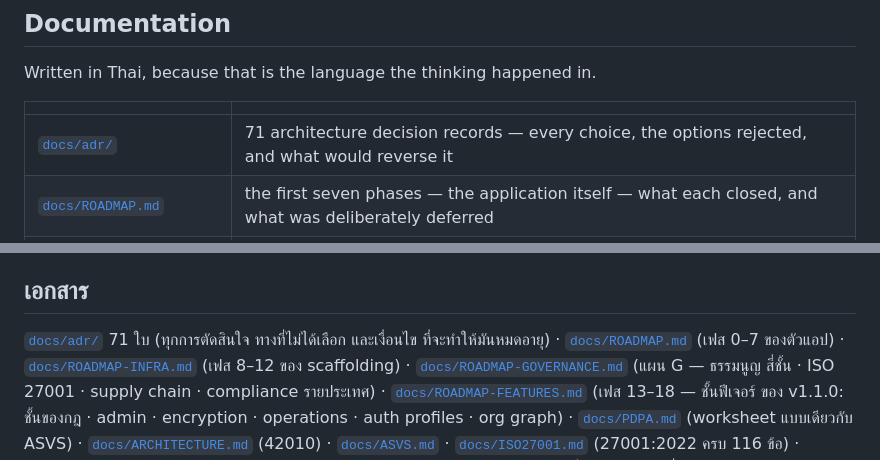
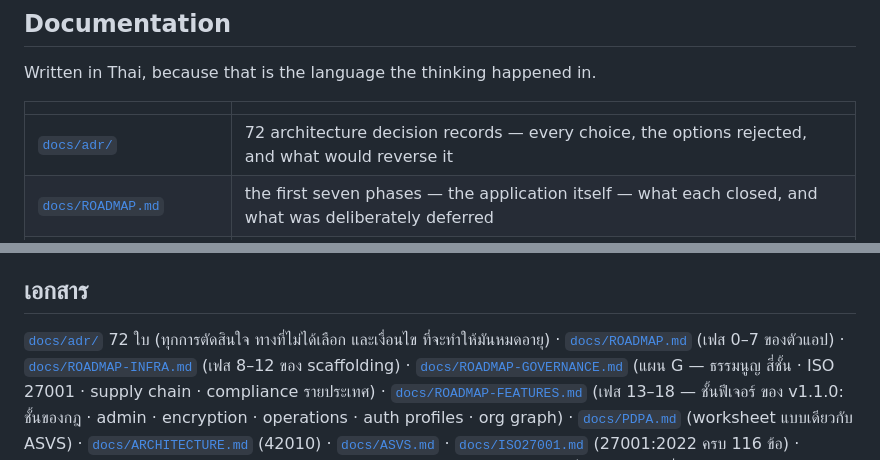
Before and after one commit to sayam/flask-todolist, a Markdown page: README.md, 2 parts joined by grey strips. GitHub-like rendering.

```diff
--- a/README.md
+++ b/README.md
@@ -147,7 +147,7 @@ Written in Thai, because that is the language the thinking happened in.
 
 | | |
 |---|---|
-| [`docs/adr/`](docs/adr/) | 71 architecture decision records — every choice, the options rejected, and what would reverse it |
+| [`docs/adr/`](docs/adr/) | 72 architecture decision records — every choice, the options rejected, and what would reverse it |
 | [`docs/ROADMAP.md`](docs/ROADMAP.md) | the first seven phases — the application itself — what each closed, and what was deliberately deferred |
 | [`docs/ROADMAP-INFRA.md`](docs/ROADMAP-INFRA.md) | phases 8–12 — the index, the exported skill, the overlay, the fail-fix harness, and the comparison experiment |
 | [`docs/GOVERNANCE.md`](docs/GOVERNANCE.md) | how the gate machinery itself works — the index and its two-way checks, red-evidence, layers, severity and watchers, the censuses, and what gets exported to other projects |
@@ -308,7 +308,7 @@ export และวัดผลแล้ว:
 
 ## เอกสาร
 
-[`docs/adr/`](docs/adr/) 71 ใบ (ทุกการตัดสินใจ ทางที่ไม่ได้เลือก และเงื่อนไข
+[`docs/adr/`](docs/adr/) 72 ใบ (ทุกการตัดสินใจ ทางที่ไม่ได้เลือก และเงื่อนไข
 ที่จะทำให้มันหมดอายุ) · [`docs/ROADMAP.md`](docs/ROADMAP.md) (เฟส 0–7 ของตัวแอป)
 · [`docs/ROADMAP-INFRA.md`](docs/ROADMAP-INFRA.md) (เฟส 8–12 ของ scaffolding) ·
 [`docs/ROADMAP-GOVERNANCE.md`](docs/ROADMAP-GOVERNANCE.md) (แผน G — ธรรมนูญ
```
Also changed, not shown: CONTRIBUTING.md (+1 -1 lines), docs/BEST-PRACTICES.md (+11 -0 lines).
